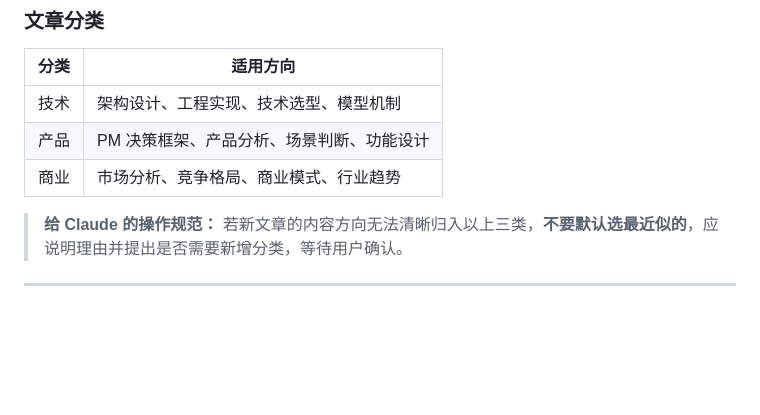
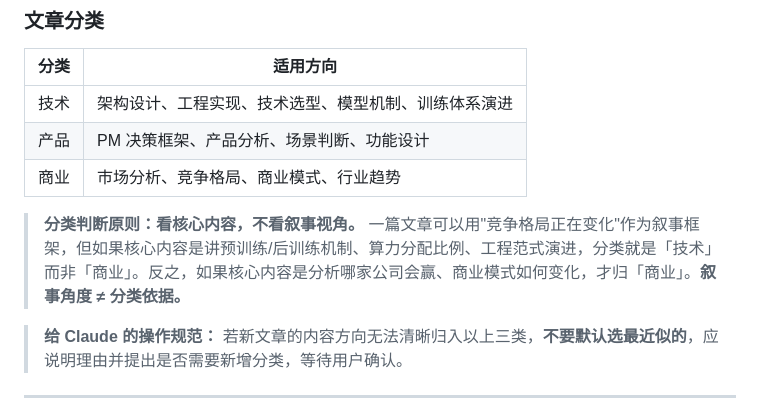
Before and after one commit to MarkTian-Long/marktian-long.github.io, a Markdown page: tools/blog/WRITING_GUIDE.md, the part around the change. Rendered like a GitHub page; blank space fills up the shorter version.

Commit message:
docs(blog): 补充 category 分类判断原则——叙事角度不等于分类依据
避免将「用竞争视角叙事的技术文章」误归商业分类。

Co-Authored-By: Claude Sonnet 4.6 <noreply@anthropic.com>

```diff
--- a/tools/blog/WRITING_GUIDE.md
+++ b/tools/blog/WRITING_GUIDE.md
@@ -65,9 +65,11 @@ category: 技术 | 产品 | 商业（大分类，用于列表页分类导航；
 
 | 分类 | 适用方向 |
 |------|----------|
-| 技术 | 架构设计、工程实现、技术选型、模型机制 |
+| 技术 | 架构设计、工程实现、技术选型、模型机制、训练体系演进 |
 | 产品 | PM 决策框架、产品分析、场景判断、功能设计 |
 | 商业 | 市场分析、竞争格局、商业模式、行业趋势 |
+
+> **分类判断原则：看核心内容，不看叙事视角。** 一篇文章可以用"竞争格局正在变化"作为叙事框架，但如果核心内容是讲预训练/后训练机制、算力分配比例、工程范式演进，分类就是「技术」而非「商业」。反之，如果核心内容是分析哪家公司会赢、商业模式如何变化，才归「商业」。**叙事角度 ≠ 分类依据。**
 
 > **给 Claude 的操作规范：** 若新文章的内容方向无法清晰归入以上三类，**不要默认选最近似的**，应说明理由并提出是否需要新增分类，等待用户确认。
 
```
